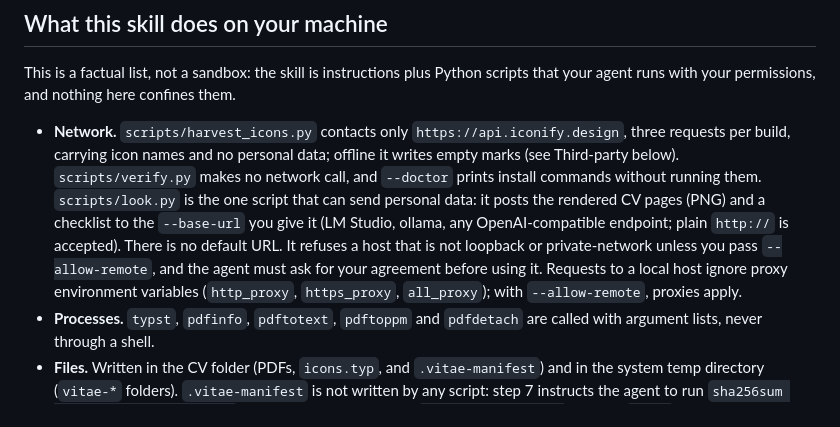
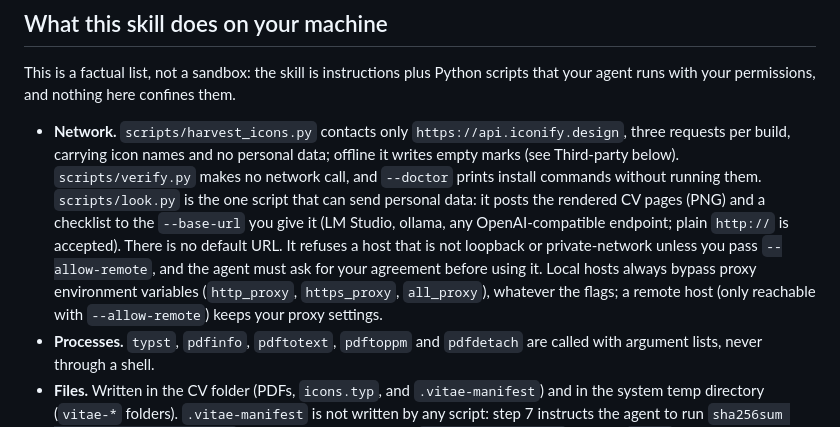
Before and after one commit to EmileBrunelle/vitae-agent-skill, a Markdown page: README.md, the part around the change. Rendered like a GitHub page.

```diff
--- a/README.md
+++ b/README.md
@@ -147,7 +147,7 @@ assets/example-1page.png         # rendered template example
 
 This is a factual list, not a sandbox: the skill is instructions plus Python scripts that your agent runs with your permissions, and nothing here confines them.
 
-- **Network.** `scripts/harvest_icons.py` contacts only `https://api.iconify.design`, three requests per build, carrying icon names and no personal data; offline it writes empty marks (see Third-party below). `scripts/verify.py` makes no network call, and `--doctor` prints install commands without running them. `scripts/look.py` is the one script that can send personal data: it posts the rendered CV pages (PNG) and a checklist to the `--base-url` you give it (LM Studio, ollama, any OpenAI-compatible endpoint; plain `http://` is accepted). There is no default URL. It refuses a host that is not loopback or private-network unless you pass `--allow-remote`, and the agent must ask for your agreement before using it. Requests to a local host ignore proxy environment variables (`http_proxy`, `https_proxy`, `all_proxy`); with `--allow-remote`, proxies apply.
+- **Network.** `scripts/harvest_icons.py` contacts only `https://api.iconify.design`, three requests per build, carrying icon names and no personal data; offline it writes empty marks (see Third-party below). `scripts/verify.py` makes no network call, and `--doctor` prints install commands without running them. `scripts/look.py` is the one script that can send personal data: it posts the rendered CV pages (PNG) and a checklist to the `--base-url` you give it (LM Studio, ollama, any OpenAI-compatible endpoint; plain `http://` is accepted). There is no default URL. It refuses a host that is not loopback or private-network unless you pass `--allow-remote`, and the agent must ask for your agreement before using it. Local hosts always bypass proxy environment variables (`http_proxy`, `https_proxy`, `all_proxy`), whatever the flags; a remote host (only reachable with `--allow-remote`) keeps your proxy settings.
 - **Processes.** `typst`, `pdfinfo`, `pdftotext`, `pdftoppm` and `pdfdetach` are called with argument lists, never through a shell.
 - **Files.** Written in the CV folder (PDFs, `icons.typ`, and `.vitae-manifest`) and in the system temp directory (`vitae-*` folders). `.vitae-manifest` is not written by any script: step 7 instructs the agent to run `sha256sum *.typ > .vitae-manifest` once the final gate passes. `verify.py --render` without `--out` renders into a new `vitae-render-*` folder under the system temp directory and does not delete it, so page PNGs of your CV stay there until you remove them.
 - **Offline.** Possible: a typst wheel you supply (step 0), fonts from local files (`references/fonts.md`, route 2), and the empty fallback `icons.typ`.
```
Also changed, not shown: CHANGELOG.md (+3 -3 lines), README.fr.md (+1 -1 lines).
